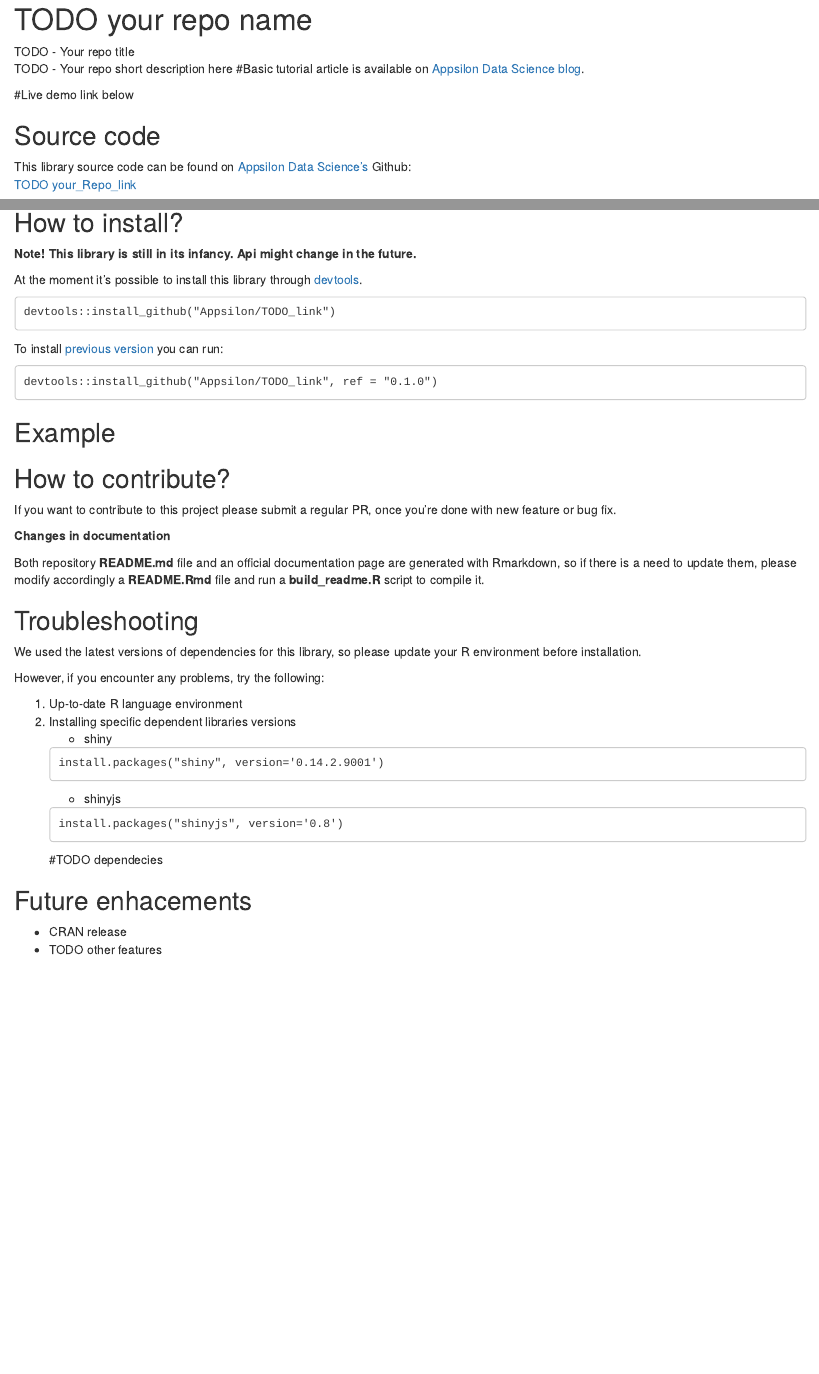
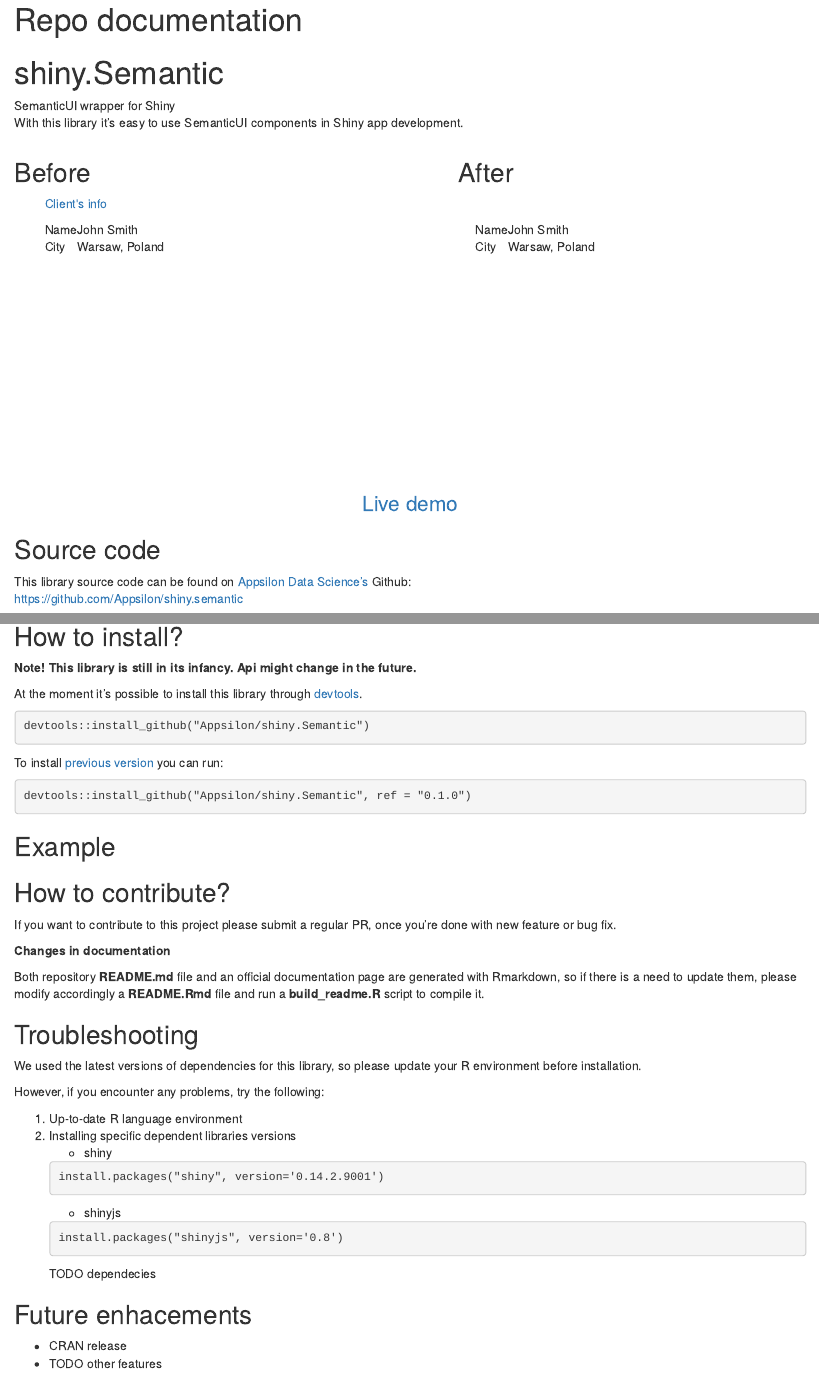
Before and after one commit to Appsilon/shiny.semantic, an R Markdown document (README.Rmd): the page in a window 1100 px wide, from its top, and a second part further down, joined at a grey line. Rendered offline with R 4.5, knitr and Pandoc, with nearby package versions; a font, style sheet, LaTeX package, included part or bibliography that could not be used is replaced or left out.

Commit message:
Added simple demo

````diff
--- a/README.Rmd
+++ b/README.Rmd
@@ -0,0 +1,2 @@
+---
+title: Repo documentation
@@ -0,0 +8 @@
+   repo_name: shiny.Semantic
@@ -1,34 +14,51 @@
+```{r echo=FALSE, message=F}
+source("readme_assets/ui_demo.R")
+```
+
 <link href="http://fonts.googleapis.com/css?family=Lato:300,700,300italic|Inconsolata" rel="stylesheet" type="text/css">
 <link href='docs/style.css' rel='stylesheet' type='text/css'>
 
-TODO your repo name
+`r params$repo_name`
 ===========
 
-<div class="subheader">TODO - Your repo title</div>
+<div class="subheader">SemanticUI wrapper for Shiny</div>
 
 <div class="section level2">
-TODO - Your repo short description here
-<!--
-TODO We would like to have a nice graphic explaning routing mechanism
--->
-#Basic tutorial article is available on [Appsilon Data Science blog](your_future_art_link).
+With this library it's easy to use SemanticUI components in Shiny app development.
 
-#Live demo link below
-<!-- <p style="text-align: center; font-size: x-large;"> -->
-<!-- <a href="http://demo.appsilondatascience.com/semantic/">Live demo</a> -->
-<!-- </p> -->
+<div>
+<div style="width:50%; height: 400px; float:left; max-width: 400px">
+<h2> Before </h2>
+```{r echo=FALSE, message=F}
+before_ui_demo()
+```
+</div>
+<div style="width:50%; height: 400px; float:right; max-width: 400px">
+<h2> After </h2>
+```{r echo=FALSE, message=F}
+after_ui_demo()
+```
+</div>
+</div>
+
+<!-- #Basic tutorial article is available on [Appsilon Data Science blog](your_future_art_link). -->
+
+<!-- Live demo link below -->
+<p style="text-align: center; font-size: x-large; clear: both">
+<a href="`r params$demo_url`">Live demo</a>
+</p>
 
 </div>
 
 Source code {.darkslide}
 -----------
 
-This library source code can be found on [Appsilon Data Science's](http://appsilondatascience.com) Github:
+This library source code can be found on [Appsilon Data Science's](`r params$website_url`) Github:
 <br>
-[TODO your_Repo_link](TODO your_Repo_link)
+[`r params$repo_url`](`r params$repo_url`)
 
 <script>
-document.write('<div class="logo"><a href="http://appsilondatascience.com"><img alt="Appsilon Data Science" src="https://cdn.rawgit.com/Appsilon/website-cdn/gh-pages/logo-white.png"/></a></div>')
+document.write('<div class="logo"><a href="`r params$website_url`"><img alt="Appsilon Data Science" src="`r params$logo_url`"/></a></div>')
 </script>
 
 How to install?
@@ -37,12 +67,12 @@ How to install?
 
 At the moment it's possible to install this library through [devtools](https://github.com/hadley/devtools).
 ```
-devtools::install_github("Appsilon/TODO_link")
+devtools::install_github("Appsilon/`r params$repo_name`")
 ```
 
-To install [previous version](https://github.com/Appsilon/TODO_link/blob/master/CHANGELOG.md) you can run:
+To install [previous version](`r params$changelog_url`) you can run:
 ```
-devtools::install_github("Appsilon/TODO_link", ref = "0.1.0")
+devtools::install_github("Appsilon/`r params$repo_name`", ref = "0.1.0")
 ```
 
 Example {.firebrick}
@@ -73,7 +103,7 @@ However, if you encounter any problems, try the following:
     ```
     install.packages("shinyjs", version='0.8')
     ```
-    #TODO dependecies
+    TODO dependecies
 
 
 Future enhacements
````
Also changed, not shown: readme_assets/ui_demo.R (added, +47 -0 lines), README.md, README.Rmd (14 more changed lines), 1 other file.
